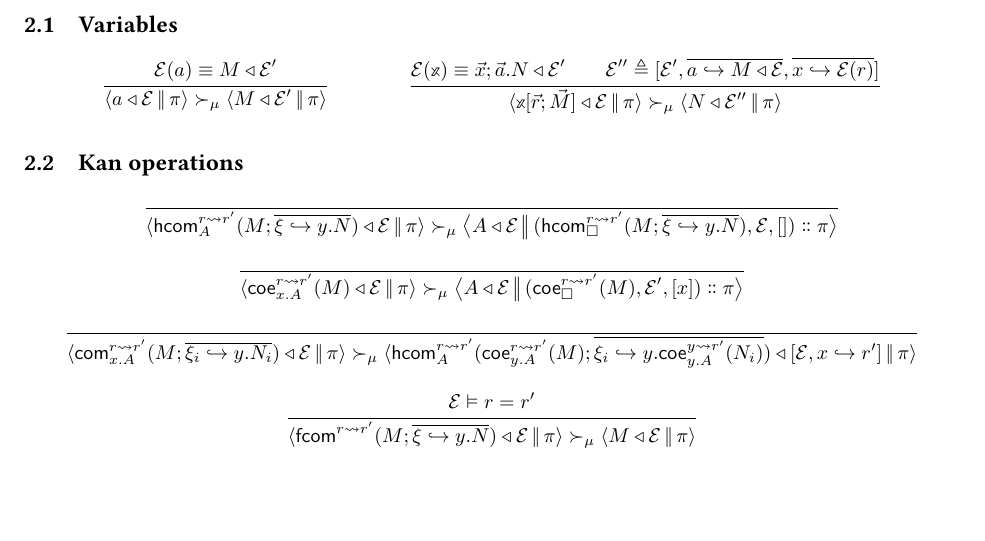
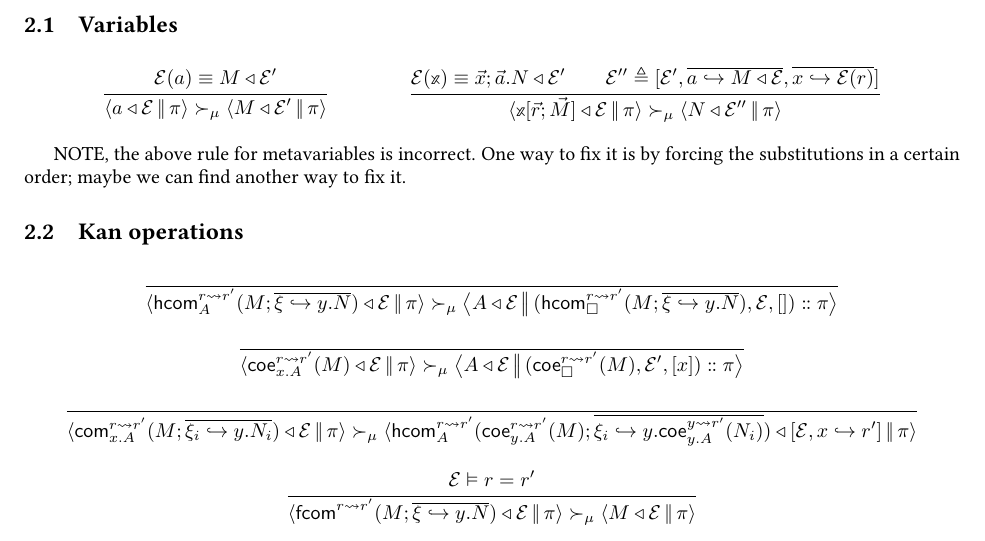
Before and after one commit to RedPRL/sml-redprl, a LaTeX document (doc/machine.tex): part of page 2 of 4, cut so that both start at the same text, the shorter picture padded with empty space. Compiled offline with pdfLaTeX.

Commit message:
[doc] add a note warning about an incorrect rule

```diff
--- a/doc/machine.tex
+++ b/doc/machine.tex
@@ -147,6 +147,10 @@ $\Step{\NonStable}{\mathcal{C}}{\mathcal{C}'}$.
     }
   }
 \end{mathparpagebreakable}
+
+NOTE, the above rule for metavariables is incorrect. One way to fix it
+is by forcing the substitutions in a certain order; maybe we can find
+another way to fix it.
 
 
 \subsection{Kan operations}
```
